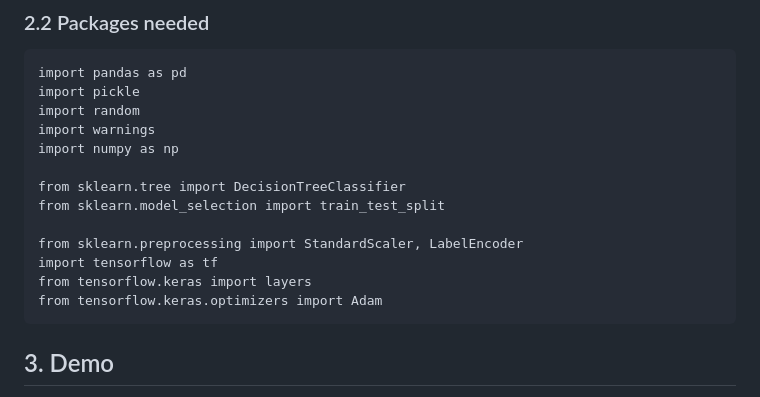
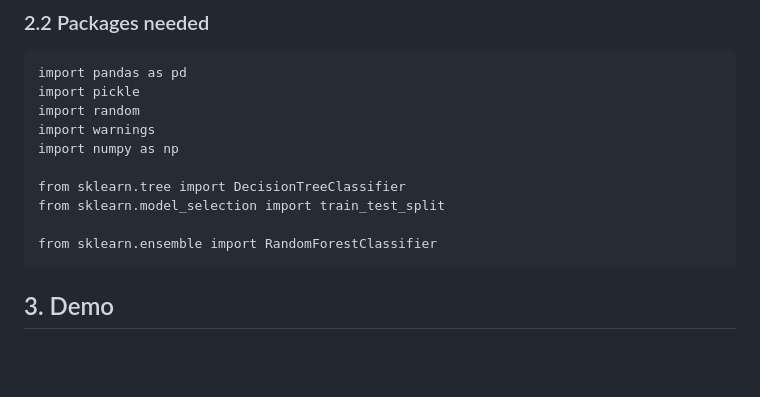
Before and after one commit to brahmwg/Bottlenecks_MDS_Capstone, a Markdown page: mds_deliverables/species_prediction_model/README.md, the part around the change. GitHub-like rendering; blank space fills up the shorter version.

Commit message:
rf update

````diff
--- a/mds_deliverables/species_prediction_model/README.md
+++ b/mds_deliverables/species_prediction_model/README.md
@@ -74,10 +74,7 @@ import numpy as np
 from sklearn.tree import DecisionTreeClassifier
 from sklearn.model_selection import train_test_split
 
-from sklearn.preprocessing import StandardScaler, LabelEncoder
-import tensorflow as tf
-from tensorflow.keras import layers
-from tensorflow.keras.optimizers import Adam
+from sklearn.ensemble import RandomForestClassifier
 ```
 
 ## 3. Demo
````
